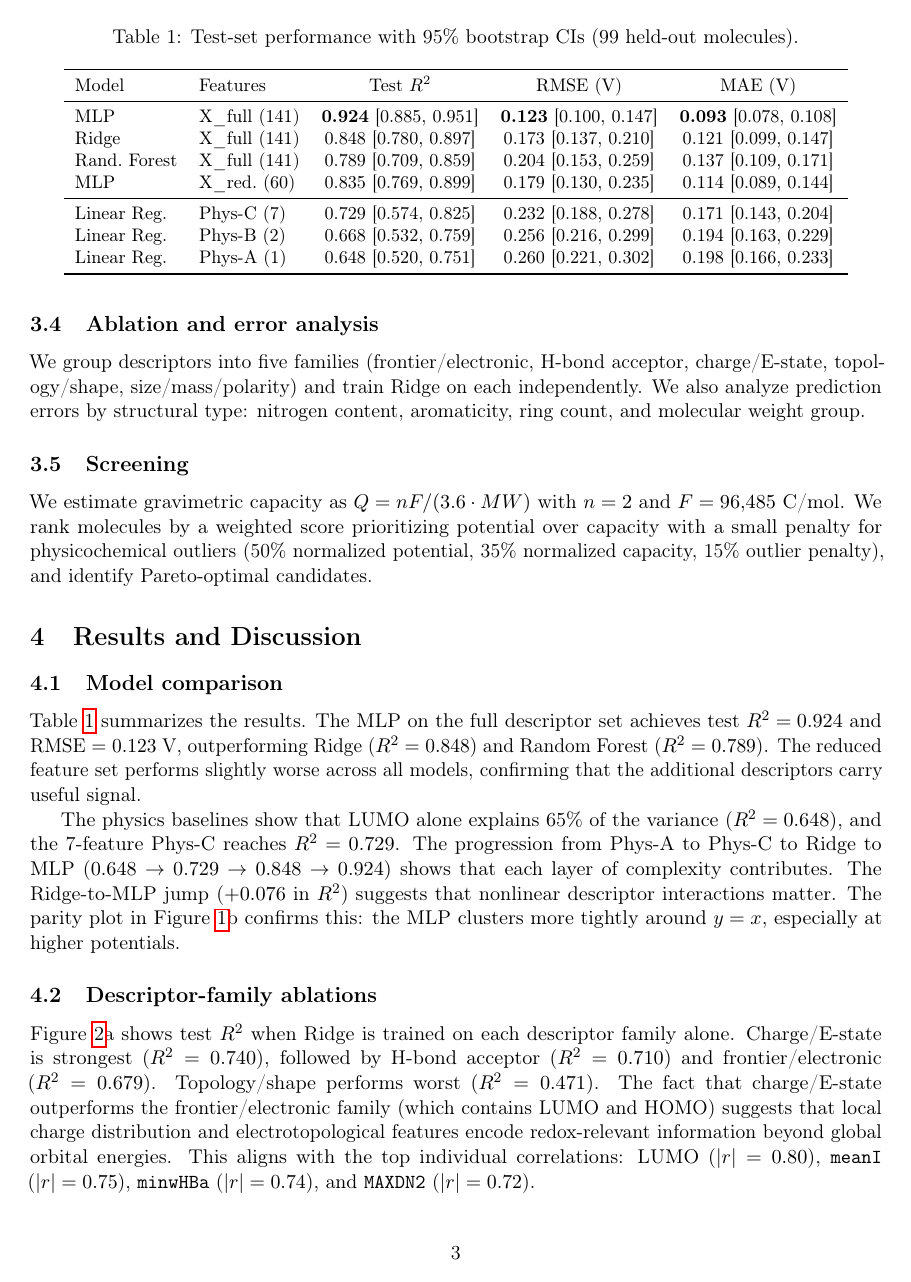
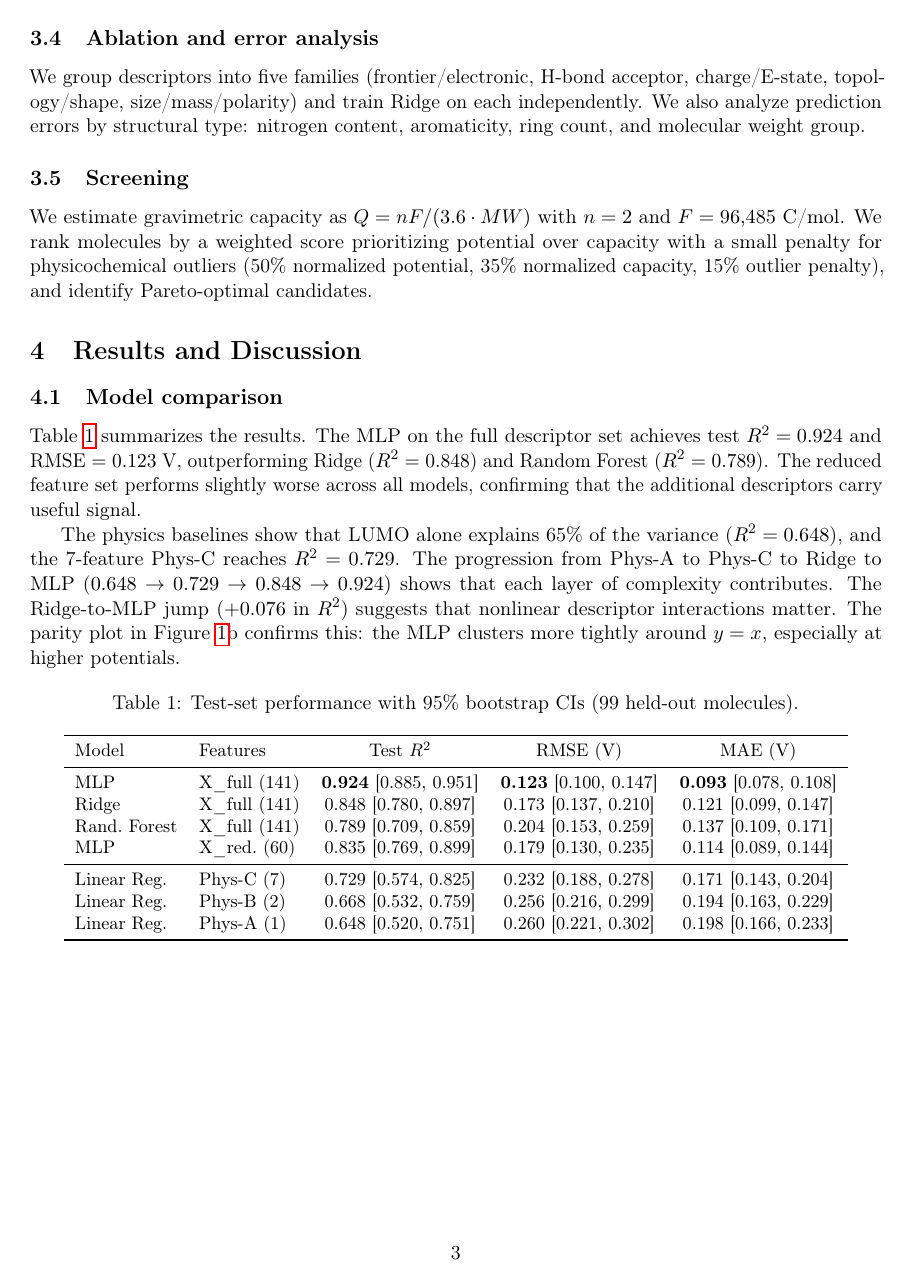
Before and after one commit to hvoorhis1/166-Final-Project, a LaTeX paper (project/paper.tex): page 3 of 6. The pictures show the PDF file project/paper.pdf that the author committed with the source.

Commit message:
Stack Figure 1 vertically, use float package to fix figure placement

```diff
--- a/project/paper.tex
+++ b/project/paper.tex
@@ -10,6 +10,7 @@
 \usepackage{graphicx}
 \graphicspath{{plots/}}
 \usepackage{subcaption}
+\usepackage{float}
 \usepackage{microtype}
 \usepackage{enumitem}
 \usepackage{xcolor}
@@ -79,7 +80,7 @@ Table~\ref{tab:results} summarizes the results. The MLP on the full descriptor s
 
 The physics baselines show that LUMO alone explains 65\% of the variance ($R^2 = 0.648$), and the 7-feature Phys-C reaches $R^2 = 0.729$. The progression from Phys-A to Phys-C to Ridge to MLP ($0.648 \to 0.729 \to 0.848 \to 0.924$) shows that each layer of complexity contributes. The Ridge-to-MLP jump ($+0.076$ in $R^2$) suggests that nonlinear descriptor interactions matter. The parity plot in Figure~\ref{fig:main_results}b confirms this: the MLP clusters more tightly around $y = x$, especially at higher potentials.
 
-\begin{table}[t]
+\begin{table}[H]
 \centering
 \caption{Test-set performance with 95\% bootstrap CIs (99 held-out molecules).}
 \label{tab:results}
@@ -100,14 +101,16 @@ Linear Reg. & Phys-A (1) & 0.648 [0.520, 0.751] & 0.260 [0.221, 0.302] & 0.198 [
 \end{tabular}
 \end{table}
 
-\begin{figure}[t]
+\begin{figure}[H]
     \centering
-    \begin{subfigure}[b]{0.48\textwidth}
+    \begin{subfigure}[b]{0.75\textwidth}
         \includegraphics[width=\textwidth]{physics_vs_ml_r2.png}
         \caption{Test $R^2$ for physics baselines and full ML models.}
     \end{subfigure}
-    \hfill
-    \begin{subfigure}[b]{0.48\textwidth}
+
+    \vspace{0.5em}
+
+    \begin{subfigure}[b]{0.75\textwidth}
         \includegraphics[width=\textwidth]{predicted_vs_actual.png}
         \caption{Predicted vs.\ actual for the best model (MLP, X\_full).}
     \end{subfigure}
@@ -125,7 +128,7 @@ We analyzed prediction errors of the best model grouped by structural properties
 
 \subsection{Screening}
 
-\begin{figure}[t]
+\begin{figure}[H]
     \centering
     \begin{subfigure}[b]{0.48\textwidth}
         \includegraphics[width=\textwidth]{descriptor_family_performance.png}
```
Also changed, not shown: project/paper.pdf.
